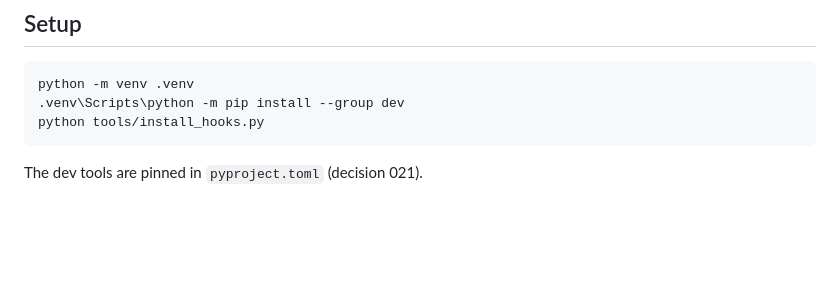
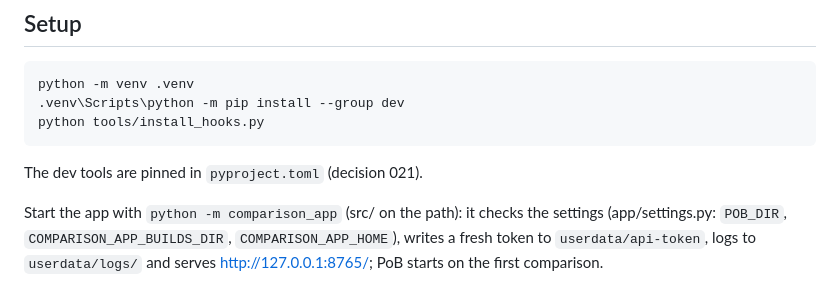
Before and after one commit to koskesh11/comparison-app, a Markdown page: docs/ARCHITECTURE.md, the part around the change. Drawn GitHub-style; blank space fills up the shorter version.

Commit message:
docs: the start command and the app's settings in ARCHITECTURE.md (task 112)
Co-Authored-By: Claude Opus 5.5 <noreply@anthropic.com>

````diff
--- a/docs/ARCHITECTURE.md
+++ b/docs/ARCHITECTURE.md
@@ -103,3 +103,7 @@ python -m venv .venv
 python tools/install_hooks.py
 ```
 The dev tools are pinned in `pyproject.toml` (decision 021).
+
+Start the app with `python -m comparison_app` (src/ on the path): it checks the settings (app/settings.py: `POB_DIR`,
+`COMPARISON_APP_BUILDS_DIR`, `COMPARISON_APP_HOME`), writes a fresh token to `userdata/api-token`, logs to
+`userdata/logs/` and serves http://127.0.0.1:8765/; PoB starts on the first comparison.
````
